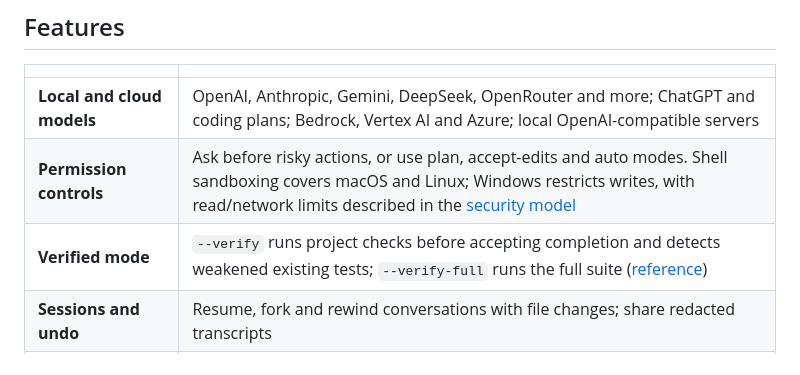
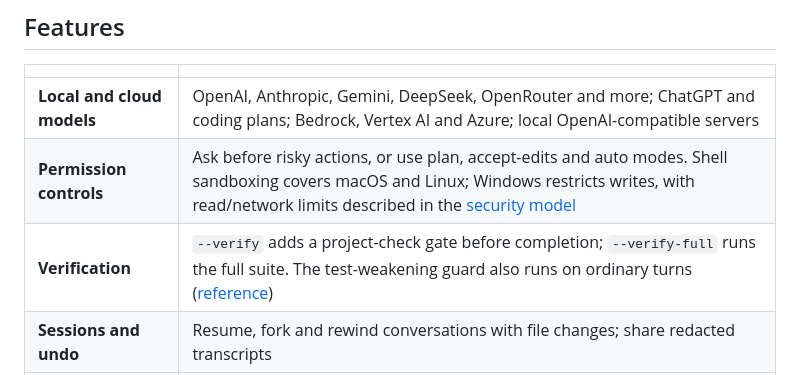
Before and after one commit to chanto-sh/chanto, a Markdown page: README.md, the part around the change. GitHub-like rendering.

Commit message:
docs: distinguish verification from the default test guard
Signed-off-by: Daniel Phang <3221524+dphang@users.noreply.github.com>

```diff
--- a/README.md
+++ b/README.md
@@ -93,7 +93,7 @@ In a session:
 |---|---|
 | **Local and cloud models** | OpenAI, Anthropic, Gemini, DeepSeek, OpenRouter and more; ChatGPT and coding plans; Bedrock, Vertex AI and Azure; local OpenAI-compatible servers |
 | **Permission controls** | Ask before risky actions, or use plan, accept-edits and auto modes. Shell sandboxing covers macOS and Linux; Windows restricts writes, with read/network limits described in the [security model](docs/security-model.md) |
-| **Verified mode** | `--verify` runs project checks before accepting completion and detects weakened existing tests; `--verify-full` runs the full suite ([reference](docs/reference.md#verified-mode-guardrails)) |
+| **Verification** | `--verify` adds a project-check gate before completion; `--verify-full` runs the full suite. The test-weakening guard also runs on ordinary turns ([reference](docs/reference.md#verified-mode-guardrails)) |
 | **Sessions and undo** | Resume, fork and rewind conversations with file changes; share redacted transcripts |
 | **Background work** | Run tasks in separate worktrees, monitor jobs, and apply their results while continuing your session |
 | **Goals and teams** | Keep working toward agreed criteria or split a task across agents with checks and limits |
```
